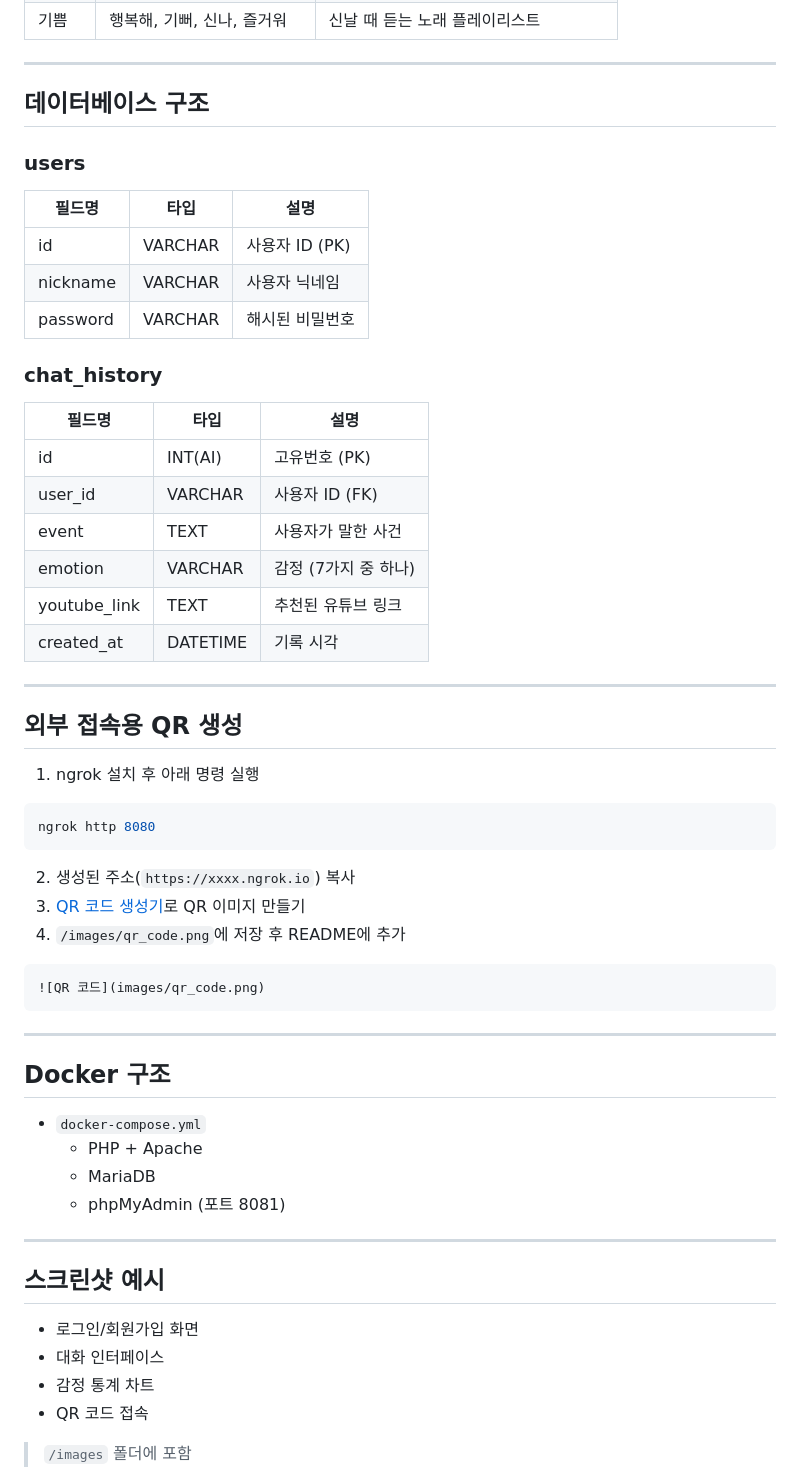
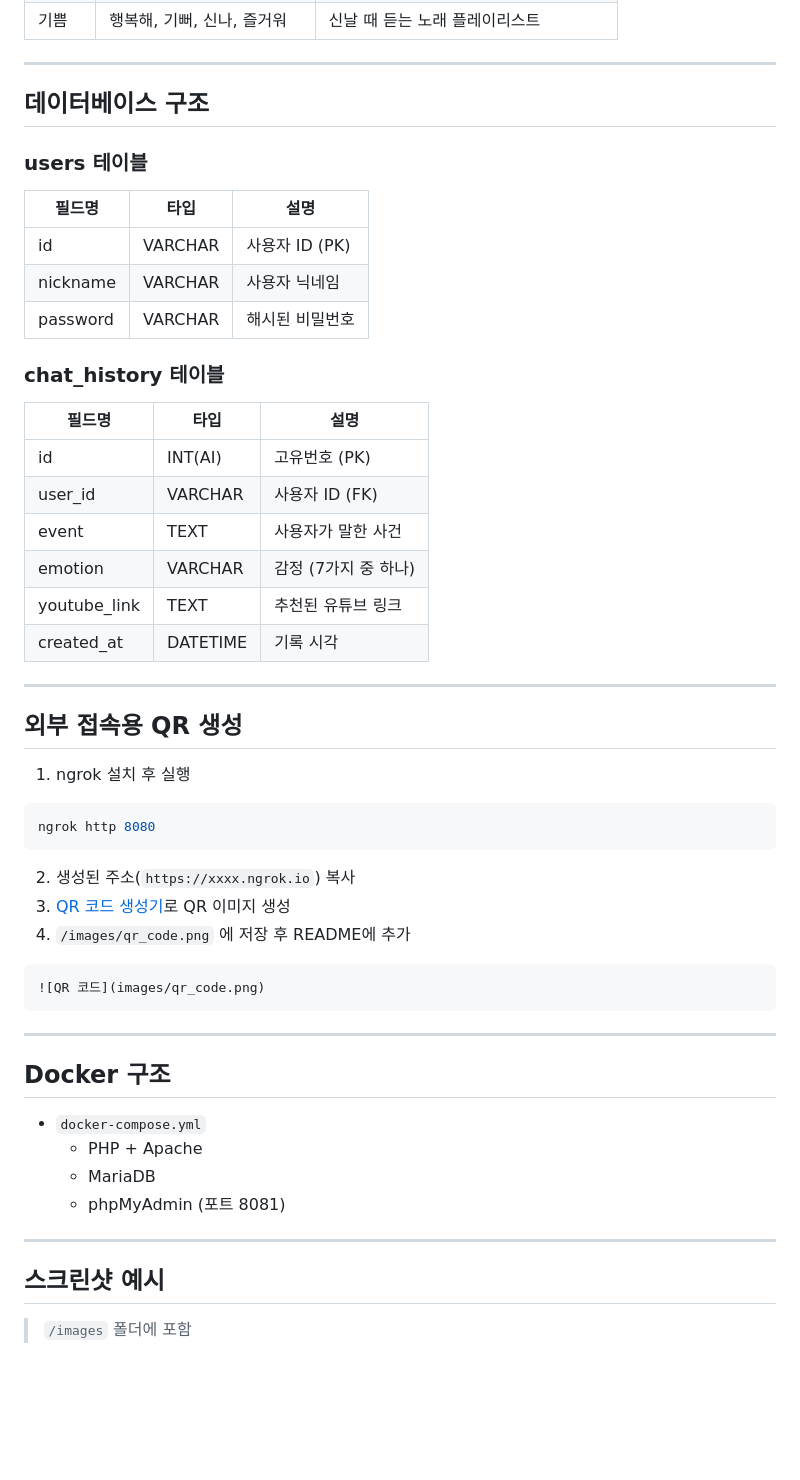
Before and after one commit to OhJisong/Linux-project_Rule-based-chatbot, a Markdown page: README.md, the part around one of its changes. Rendered like a GitHub page; blank space fills up the shorter version.

````diff
--- a/README.md
+++ b/README.md
@@ -49,38 +64,40 @@ http://localhost:8080
 
 ---
 
-##  데이터베이스 구조
+## 데이터베이스 구조
 
-### users
-| 필드명     | 타입         | 설명          |
-|------------|--------------|---------------|
-| id         | VARCHAR      | 사용자 ID (PK) |
-| nickname   | VARCHAR      | 사용자 닉네임 |
-| password   | VARCHAR      | 해시된 비밀번호 |
+### users 테이블
 
-### chat_history
-| 필드명       | 타입         | 설명              |
-|--------------|--------------|-------------------|
-| id           | INT(AI)      | 고유번호 (PK)     |
-| user_id      | VARCHAR      | 사용자 ID (FK)    |
-| event        | TEXT         | 사용자가 말한 사건 |
-| emotion      | VARCHAR      | 감정 (7가지 중 하나) |
-| youtube_link | TEXT         | 추천된 유튜브 링크 |
-| created_at   | DATETIME     | 기록 시각         |
+| 필드명     | 타입     | 설명              |
+|------------|----------|-------------------|
+| id         | VARCHAR  | 사용자 ID (PK)    |
+| nickname   | VARCHAR  | 사용자 닉네임     |
+| password   | VARCHAR  | 해시된 비밀번호   |
+
+### chat_history 테이블
+
+| 필드명       | 타입     | 설명                   |
+|--------------|----------|------------------------|
+| id           | INT(AI)  | 고유번호 (PK)          |
+| user_id      | VARCHAR  | 사용자 ID (FK)         |
+| event        | TEXT     | 사용자가 말한 사건     |
+| emotion      | VARCHAR  | 감정 (7가지 중 하나)   |
+| youtube_link | TEXT     | 추천된 유튜브 링크     |
+| created_at   | DATETIME | 기록 시각              |
 
 ---
 
-##  외부 접속용 QR 생성
+## 외부 접속용 QR 생성
 
-1. ngrok 설치 후 아래 명령 실행
+1. ngrok 설치 후 실행
 
 ```bash
 ngrok http 8080
 ```
 
 2. 생성된 주소(`https://xxxx.ngrok.io`) 복사
-3. [QR 코드 생성기](https://www.qr-code-generator.com/)로 QR 이미지 만들기
-4. `/images/qr_code.png`에 저장 후 README에 추가
+3. [QR 코드 생성기](https://www.qr-code-generator.com/)로 QR 이미지 생성
+4. `/images/qr_code.png` 에 저장 후 README에 추가
 
 ```markdown
 ![QR 코드](images/qr_code.png)
@@ -88,7 +105,7 @@ ngrok http 8080
 
 ---
 
-##  Docker 구조
+## Docker 구조
 
 - `docker-compose.yml`
     - PHP + Apache
@@ -97,12 +114,7 @@ ngrok http 8080
 
 ---
 
-##  스크린샷 예시
-
-- 로그인/회원가입 화면
-- 대화 인터페이스
-- 감정 통계 차트
-- QR 코드 접속
+## 스크린샷 예시
 
 > `/images` 폴더에 포함
 
````
Also changed, not shown: other parts of README.md (+47 -12 lines).
